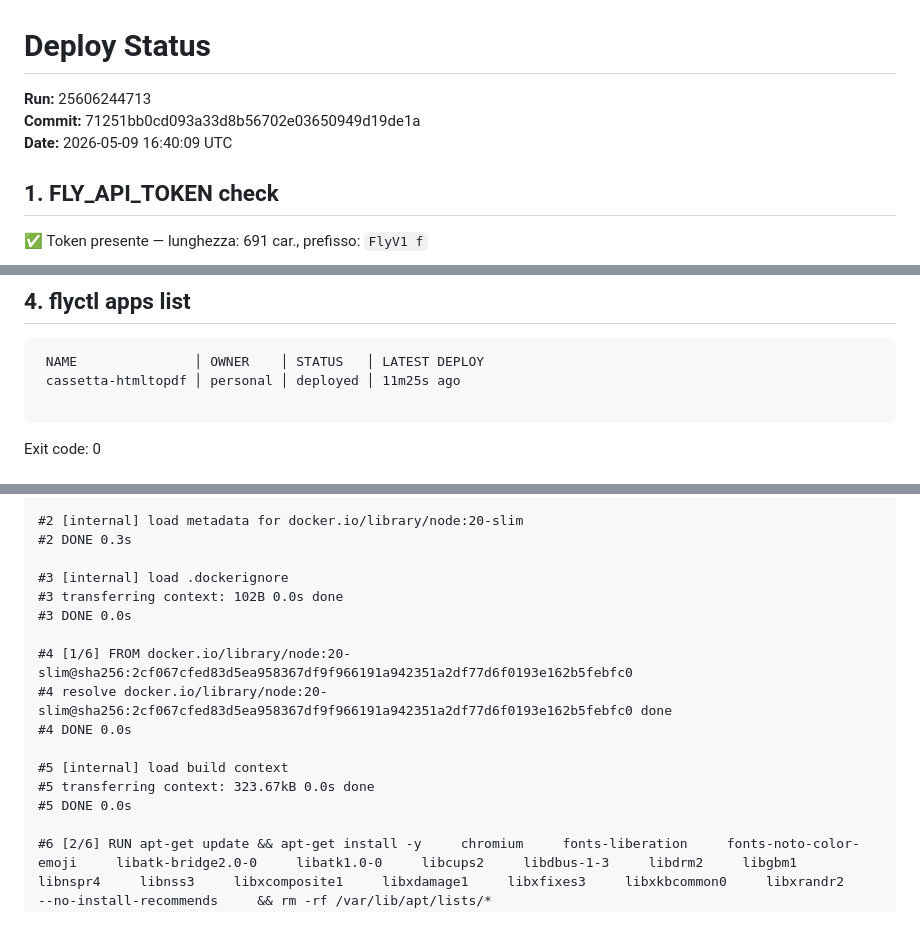
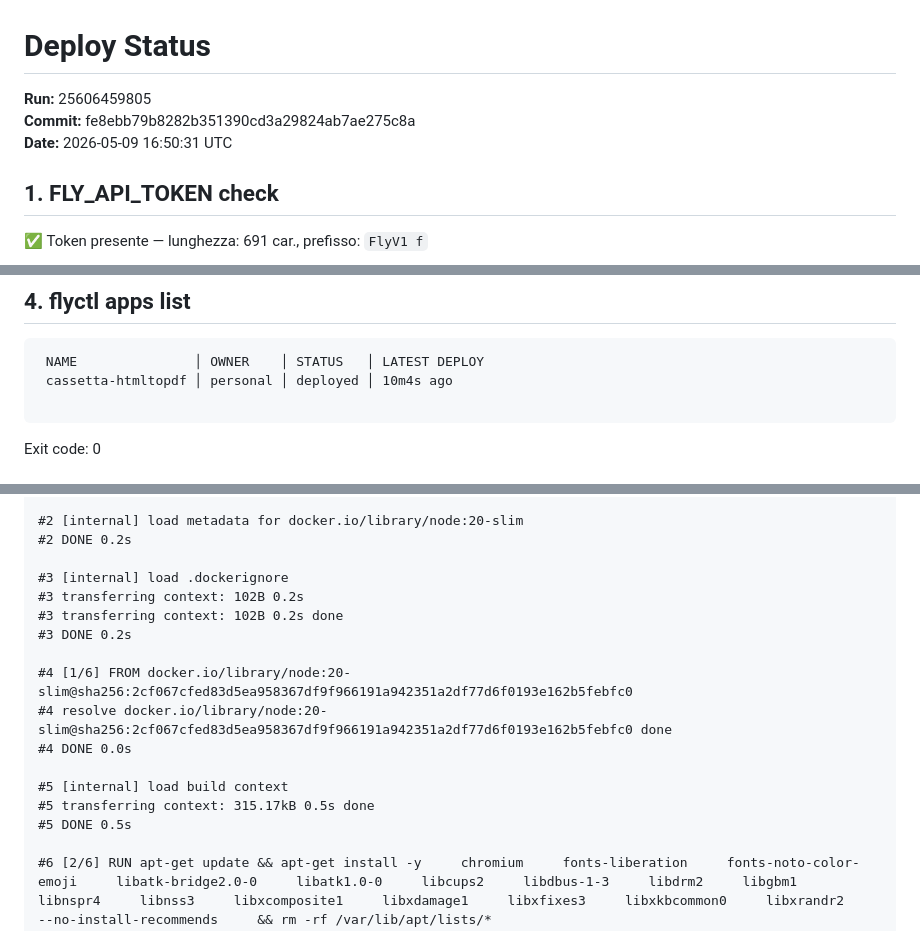
Before and after one commit to valegro92/HTMLtoPDF, a Markdown page: .github/deploy-status.md, 3 parts joined by grey strips. Drawn GitHub-style.

Commit message:
ci: aggiorna deploy-status.md [skip ci]

````diff
--- a/.github/deploy-status.md
+++ b/.github/deploy-status.md
@@ -1,8 +1,8 @@
 # Deploy Status
 
-**Run:** 25606244713
-**Commit:** 71251bb0cd093a33d8b56702e03650949d19de1a
-**Date:** 2026-05-09 16:40:09 UTC
+**Run:** 25606459805
+**Commit:** fe8ebb79b8282b351390cd3a29824ab7ae275c8a
+**Date:** 2026-05-09 16:50:31 UTC
 
 ## 1. FLY_API_TOKEN check
 :white_check_mark: Token presente — lunghezza: 691 car., prefisso: `FlyV1 f`
@@ -37,7 +37,7 @@ Exit code: 0
 ## 4. flyctl apps list
 ```
  NAME               │ OWNER    │ STATUS   │ LATEST DEPLOY
- cassetta-htmltopdf │ personal │ deployed │ 11m25s ago
+ cassetta-htmltopdf │ personal │ deployed │ 10m4s ago
 
 ```
 Exit code: 0
@@ -59,18 +59,19 @@ Waiting for depot builder...
 
 #2 [internal] load metadata for docker.io/library/node:20-slim
-#2 DONE 0.3s
+#2 DONE 0.2s
 
 #3 [internal] load .dockerignore
-#3 transferring context: 102B 0.0s done
-#3 DONE 0.0s
+#3 transferring context: 102B 0.2s
+#3 transferring context: 102B 0.2s done
+#3 DONE 0.2s
 
 #4 [1/6] FROM docker.io/library/node:20-slim@sha256:2cf067cfed83d5ea958367df9f966191a942351a2df77d6f0193e162b5febfc0
 #4 resolve docker.io/library/node:20-slim@sha256:2cf067cfed83d5ea958367df9f966191a942351a2df77d6f0193e162b5febfc0 done
 #4 DONE 0.0s
 
 #5 [internal] load build context
-#5 transferring context: 323.67kB 0.0s done
-#5 DONE 0.0s
+#5 transferring context: 315.17kB 0.5s done
+#5 DONE 0.5s
 
 #6 [2/6] RUN apt-get update && apt-get install -y     chromium     fonts-liberation     fonts-noto-color-emoji     libatk-bridge2.0-0     libatk1.0-0     libcups2     libdbus-1-3     libdrm2     libgbm1     libnspr4     libnss3     libxcomposite1     libxdamage1     libxfixes3     libxkbcommon0     libxrandr2     --no-install-recommends     && rm -rf /var/lib/apt/lists/*
 #6 CACHED
````
Also changed, not shown: other parts of .github/deploy-status.md (+32 -23 lines).
